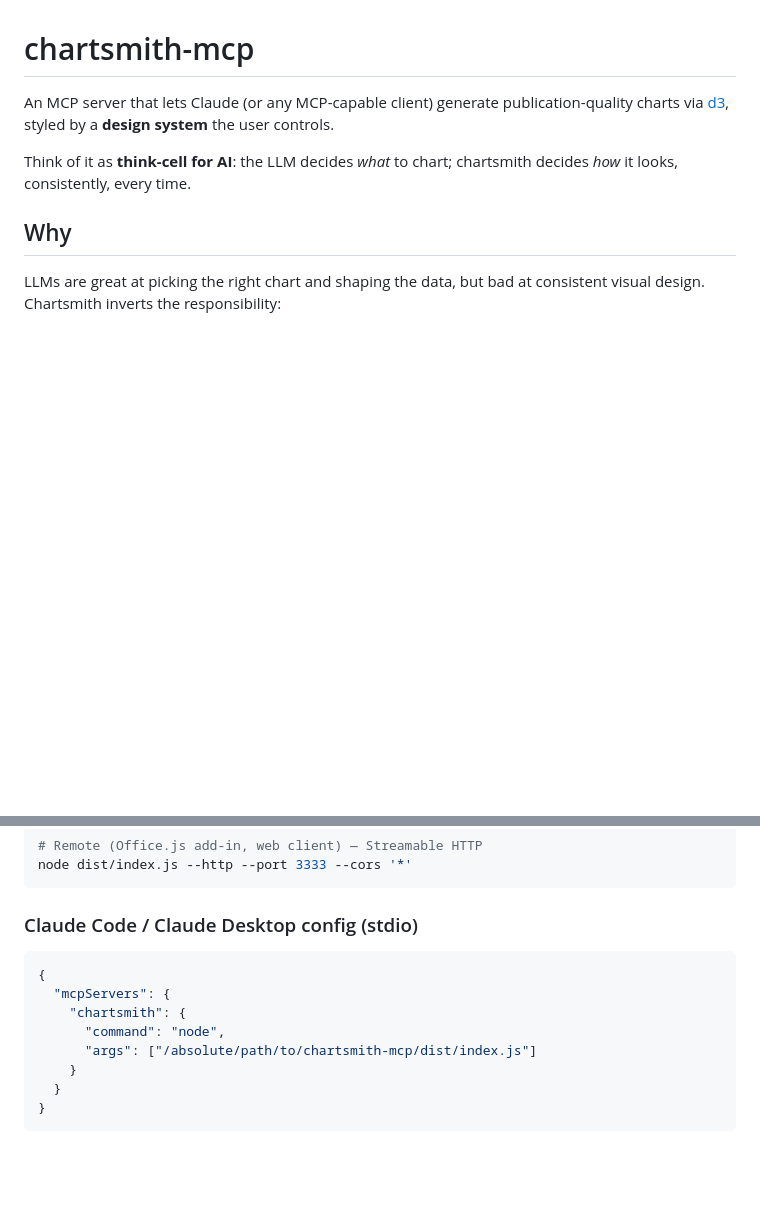
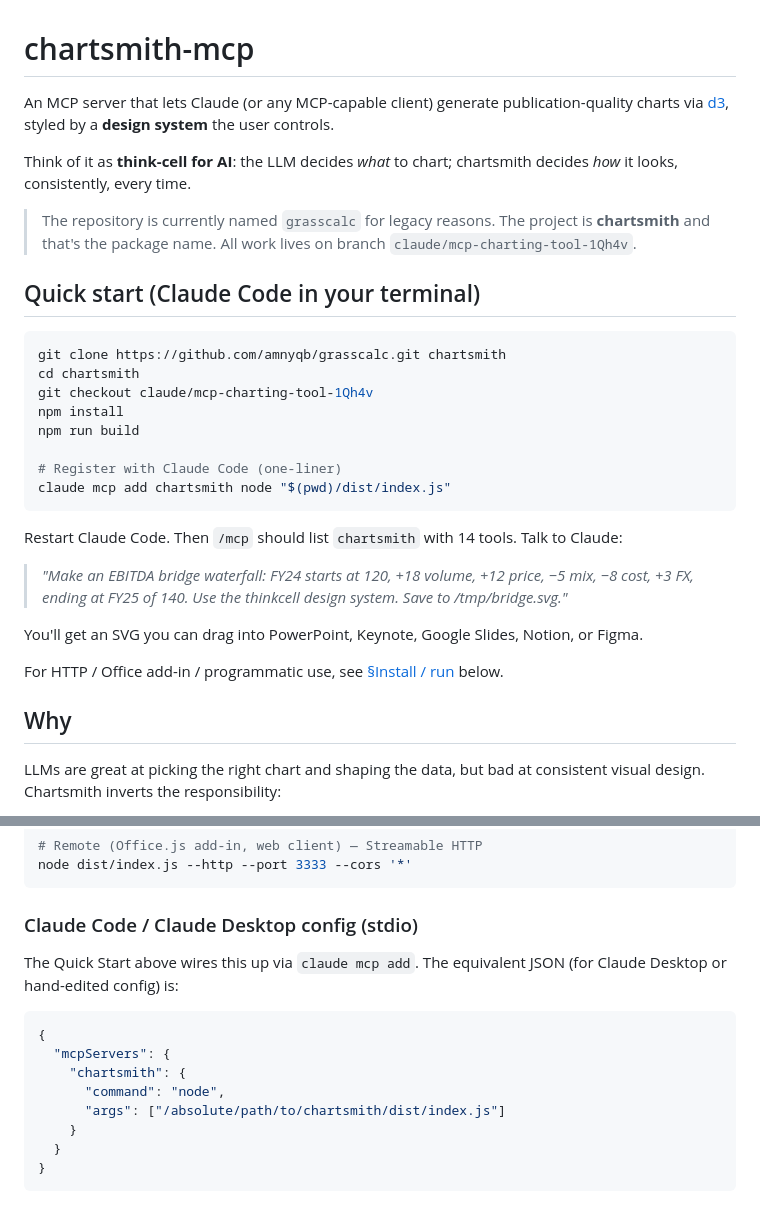
Before and after one commit to amnyqb/grasscalc, a Markdown page: README.md, 2 parts joined by grey strips. Rendered like a GitHub page; blank space fills up the shorter version.

Commit message:
README: add Quick Start with clone URL + claude mcp add command
A new reader landing on the repo had to hunt for the install path and
infer the branch from commit history. Add a Quick Start block at the
top with:
  - the actual clone URL (https://github.com/amnyqb/grasscalc.git)
  - the working branch (claude/mcp-charting-tool-1Qh4v) explicitly
  - the one-liner claude mcp add invocation
  - a real "what to type to Claude" prompt example

Also adds a small note explaining the repo-name/project-name mismatch
(repo is grasscalc for legacy reasons; project is chartsmith), and
fixes the stale 'chartsmith-mcp' path placeholder to match the clone
target dir name.

````diff
--- a/README.md
+++ b/README.md
@@ -6,6 +6,36 @@ publication-quality charts via [d3](https://d3js.org/), styled by a
 
 Think of it as **think-cell for AI**: the LLM decides *what* to chart;
 chartsmith decides *how* it looks, consistently, every time.
+
+> The repository is currently named `grasscalc` for legacy reasons.
+> The project is **chartsmith** and that's the package name. All work
+> lives on branch `claude/mcp-charting-tool-1Qh4v`.
+
+## Quick start (Claude Code in your terminal)
+
+```bash
+git clone https://github.com/amnyqb/grasscalc.git chartsmith
+cd chartsmith
+git checkout claude/mcp-charting-tool-1Qh4v
+npm install
+npm run build
+
+# Register with Claude Code (one-liner)
+claude mcp add chartsmith node "$(pwd)/dist/index.js"
+```
+
+Restart Claude Code. Then `/mcp` should list `chartsmith` with 14
+tools. Talk to Claude:
+
+> *"Make an EBITDA bridge waterfall: FY24 starts at 120, +18 volume,
+> +12 price, −5 mix, −8 cost, +3 FX, ending at FY25 of 140. Use the
+> thinkcell design system. Save to /tmp/bridge.svg."*
+
+You'll get an SVG you can drag into PowerPoint, Keynote, Google
+Slides, Notion, or Figma.
+
+For HTTP / Office add-in / programmatic use, see [§Install / run](#install--run)
+below.
 
 ## Why
 
@@ -211,12 +241,15 @@ node dist/index.js --http --port 3333 --cors '*'
 
 ### Claude Code / Claude Desktop config (stdio)
 
+The Quick Start above wires this up via `claude mcp add`. The
+equivalent JSON (for Claude Desktop or hand-edited config) is:
+
 ```jsonc
 {
   "mcpServers": {
     "chartsmith": {
       "command": "node",
-      "args": ["/absolute/path/to/chartsmith-mcp/dist/index.js"]
+      "args": ["/absolute/path/to/chartsmith/dist/index.js"]
     }
   }
 }
````
